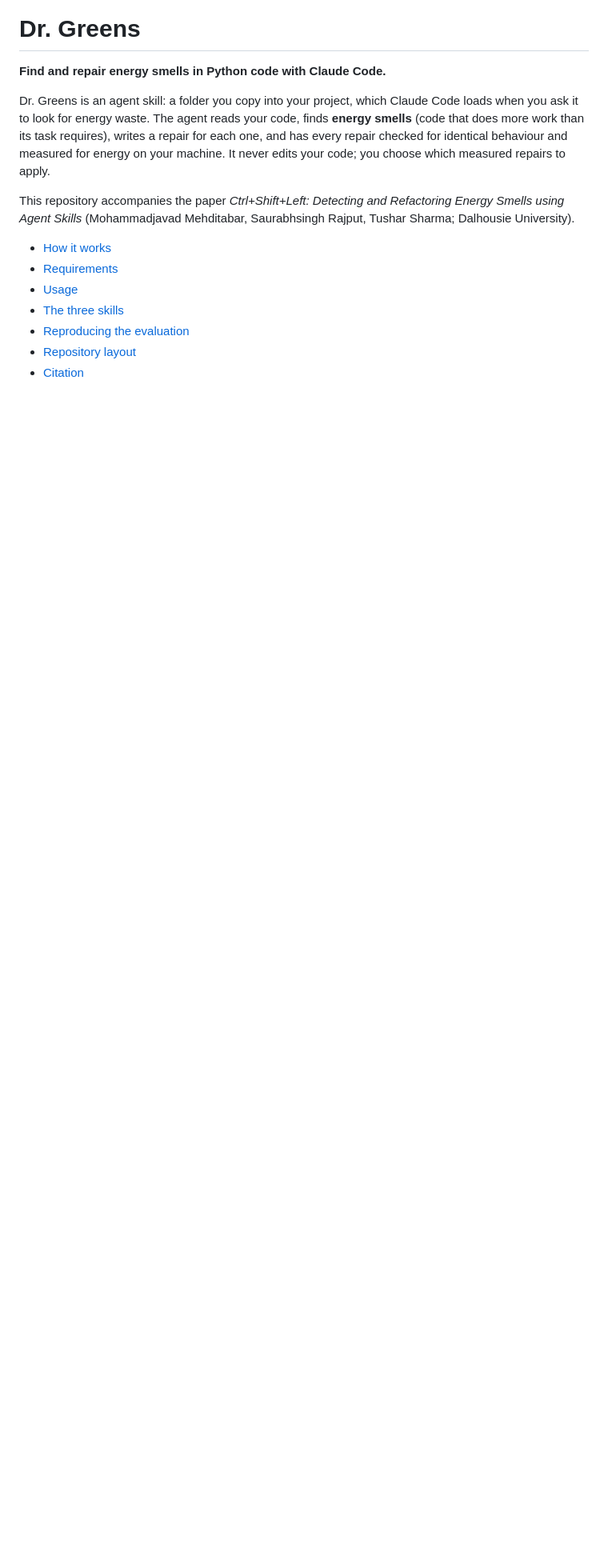
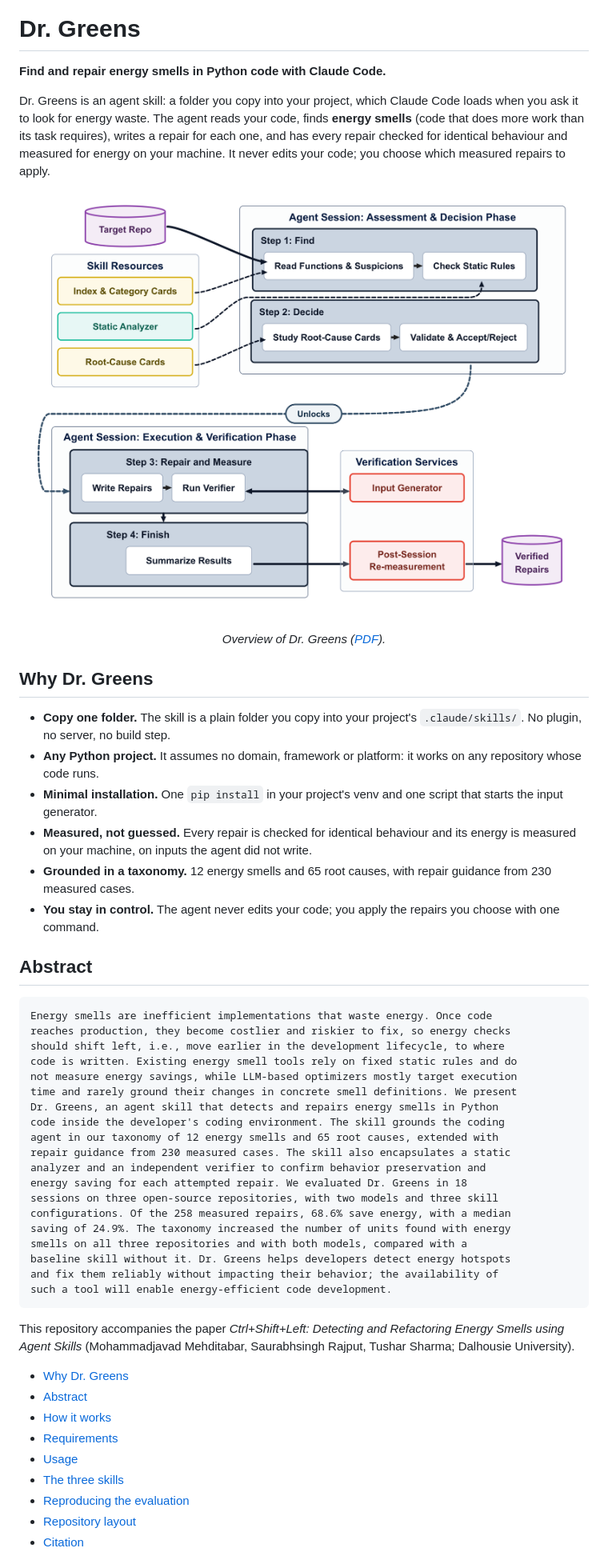
Before and after one commit to SMART-Dal/Energy-Smell-Detection-with-Agents-Skills, a Markdown page: README.md, the part around one of its changes. Shown at 80% size. Drawn GitHub-style; pictures changed too: docs/overview.png (added); blank space fills up the shorter version.

Commit message:
README: overview figure, highlights and abstract
The figure is in docs/ as PDF and PNG, and the release archive now ships
docs/ so the README inside it shows the figure too.

Co-Authored-By: Claude Opus 5.5 <noreply@anthropic.com>

````diff
--- a/README.md
+++ b/README.md
@@ -9,10 +9,56 @@ writes a repair for each one, and has every repair checked for identical
 behaviour and measured for energy on your machine. It never edits your code;
 you choose which measured repairs to apply.
 
+<p align="center">
+  <img src="docs/overview.png" width="760" alt="Overview of Dr. Greens: the skill's resources, the agent's four steps, and the verification services">
+</p>
+<p align="center"><em>Overview of Dr. Greens (<a href="docs/overview.pdf">PDF</a>).</em></p>
+
+## Why Dr. Greens
+
+- **Copy one folder.** The skill is a plain folder you copy into your project's
+  `.claude/skills/`. No plugin, no server, no build step.
+- **Any Python project.** It assumes no domain, framework or platform: it works
+  on any repository whose code runs.
+- **Minimal installation.** One `pip install` in your project's venv and one
+  script that starts the input generator.
+- **Measured, not guessed.** Every repair is checked for identical behaviour and
+  its energy is measured on your machine, on inputs the agent did not write.
+- **Grounded in a taxonomy.** 12 energy smells and 65 root causes, with repair
+  guidance from 230 measured cases.
+- **You stay in control.** The agent never edits your code; you apply the
+  repairs you choose with one command.
+
+## Abstract
+
+```
+Energy smells are inefficient implementations that waste energy. Once code
+reaches production, they become costlier and riskier to fix, so energy checks
+should shift left, i.e., move earlier in the development lifecycle, to where
+code is written. Existing energy smell tools rely on fixed static rules and do
+not measure energy savings, while LLM-based optimizers mostly target execution
+time and rarely ground their changes in concrete smell definitions. We present
+Dr. Greens, an agent skill that detects and repairs energy smells in Python
+code inside the developer's coding environment. The skill grounds the coding
+agent in our taxonomy of 12 energy smells and 65 root causes, extended with
+repair guidance from 230 measured cases. The skill also encapsulates a static
+analyzer and an independent verifier to confirm behavior preservation and
+energy saving for each attempted repair. We evaluated Dr. Greens in 18
+sessions on three open-source repositories, with two models and three skill
+configurations. Of the 258 measured repairs, 68.6% save energy, with a median
+saving of 24.9%. The taxonomy increased the number of units found with energy
+smells on all three repositories and with both models, compared with a
+baseline skill without it. Dr. Greens helps developers detect energy hotspots
+and fix them reliably without impacting their behavior; the availability of
+such a tool will enable energy-efficient code development.
+```
+
 This repository accompanies the paper *Ctrl+Shift+Left: Detecting and
 Refactoring Energy Smells using Agent Skills* (Mohammadjavad Mehditabar,
 Saurabhsingh Rajput, Tushar Sharma; Dalhousie University).
 
+- [Why Dr. Greens](#why-dr-greens)
+- [Abstract](#abstract)
 - [How it works](#how-it-works)
 - [Requirements](#requirements)
 - [Usage](#usage)
````
Also changed, not shown: other parts of README.md (+1 -0 lines), 2 other files.
